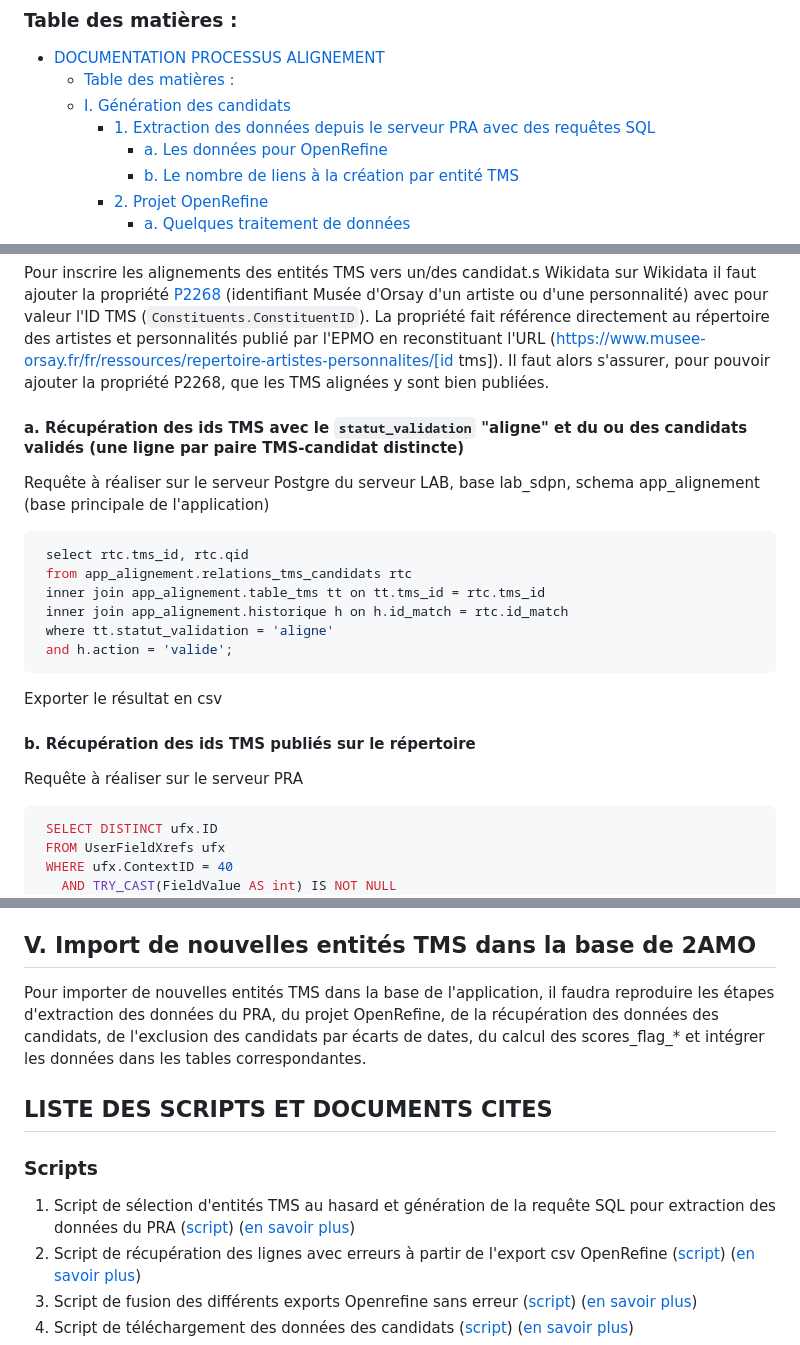
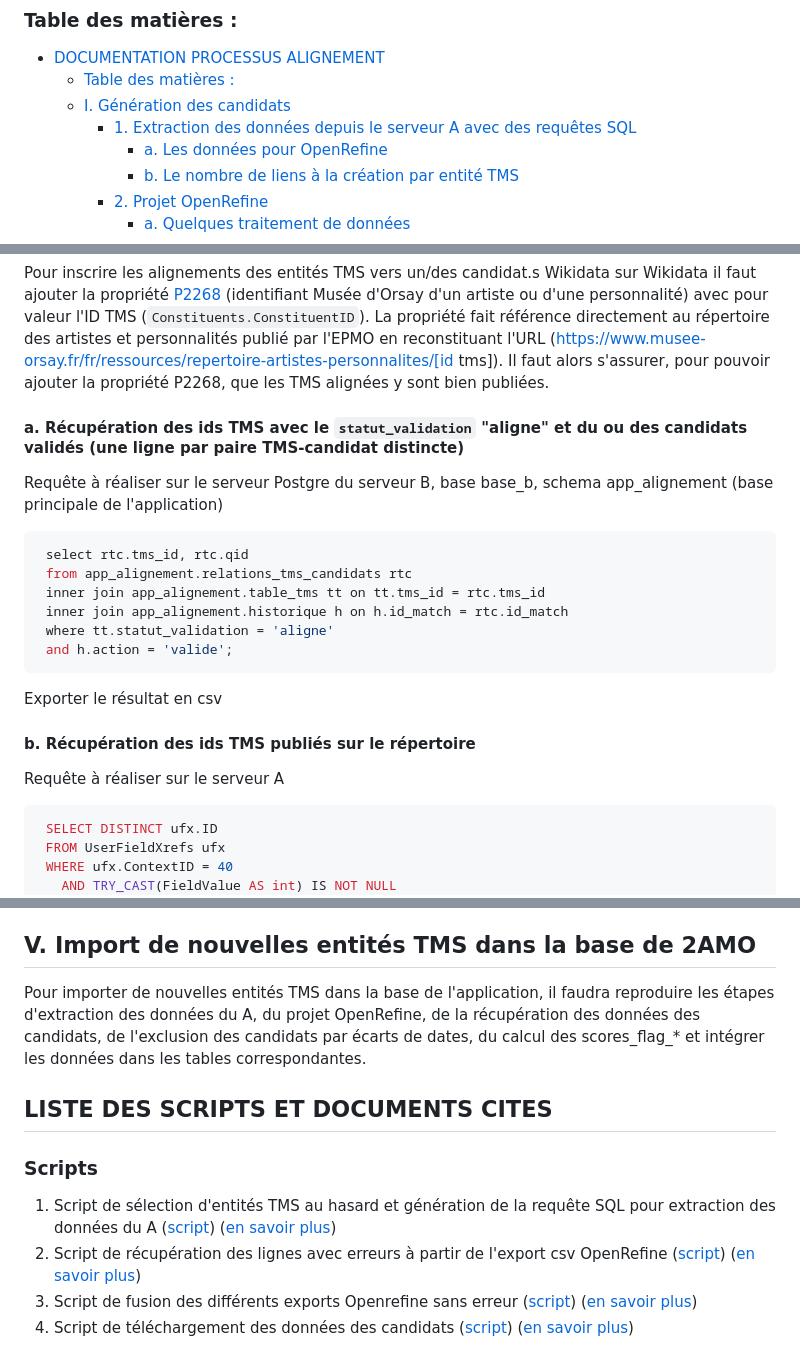
Before and after one commit to Melina-Conter/livrables_memoire_M2_TNAH, a Markdown page: Processus/Documentation_Processus_Alignement.md, 3 parts joined by grey strips. Rendered like a GitHub page.

````diff
--- a/Processus/Documentation_Processus_Alignement.md
+++ b/Processus/Documentation_Processus_Alignement.md
@@ -4,7 +4,7 @@
 - [DOCUMENTATION PROCESSUS ALIGNEMENT](#documentation-processus-alignement)
     - [Table des matières :](#table-des-matières-)
   - [I. Génération des candidats](#i-génération-des-candidats)
-    - [1. Extraction des données depuis le serveur PRA avec des requêtes SQL](#1-extraction-des-données-depuis-le-serveur-pra-avec-des-requêtes-sql)
+    - [1. Extraction des données depuis le serveur A avec des requêtes SQL](#1-extraction-des-données-depuis-le-serveur-a-avec-des-requêtes-sql)
       - [a. Les données pour OpenRefine](#a-les-données-pour-openrefine)
       - [b. Le nombre de liens à la création par entité TMS](#b-le-nombre-de-liens-à-la-création-par-entité-tms)
     - [2. Projet OpenRefine](#2-projet-openrefine)
@@ -679,7 +679,7 @@ Création des tables "vides" : utilisateurs et historique (voir les tables en *i
 
   #### a. Récupération des ids TMS avec le `statut_validation` "aligne" et du ou des candidats validés (une ligne par paire TMS-candidat distincte)
 
-   Requête à réaliser sur le serveur Postgre du serveur LAB, base lab_sdpn, schema app_alignement (base principale de l'application)
+   Requête à réaliser sur le serveur Postgre du serveur B, base base_b, schema app_alignement (base principale de l'application)
 
    ```sql
     select rtc.tms_id, rtc.qid
@@ -693,7 +693,7 @@ Création des tables "vides" : utilisateurs et historique (voir les tables en *i
 
   #### b. Récupération des ids TMS publiés sur le répertoire
 
-   Requête à réaliser sur le serveur PRA
+   Requête à réaliser sur le serveur A
 
    ```sql
     SELECT DISTINCT ufx.ID
@@ -767,11 +767,11 @@ Création des tables "vides" : utilisateurs et historique (voir les tables en *i
 
 ## V. Import de nouvelles entités TMS dans la base de 2AMO
 
-  Pour importer de nouvelles entités TMS dans la base de l'application, il faudra reproduire les étapes d'extraction des données du PRA, du projet OpenRefine, de la récupération des données des candidats, de l'exclusion des candidats par écarts de dates, du calcul des scores_flag_* et intégrer les données dans les tables correspondantes.
+  Pour importer de nouvelles entités TMS dans la base de l'application, il faudra reproduire les étapes d'extraction des données du A, du projet OpenRefine, de la récupération des données des candidats, de l'exclusion des candidats par écarts de dates, du calcul des scores_flag_* et intégrer les données dans les tables correspondantes.
 
 ## LISTE DES SCRIPTS ET DOCUMENTS CITES
 ### Scripts
-1. Script de sélection d'entités TMS au hasard et génération de la requête SQL pour extraction des données du PRA ([script](./Scripts/sample_maker_v2.py)) ([en savoir plus](#1-extraction-des-données-depuis-le-serveur-pra-avec-des-requêtes-sql))
+1. Script de sélection d'entités TMS au hasard et génération de la requête SQL pour extraction des données du A ([script](./Scripts/sample_maker_v2.py)) ([en savoir plus](#1-extraction-des-données-depuis-le-serveur-a-avec-des-requêtes-sql))
 2. Script de récupération des lignes avec erreurs à partir de l'export csv OpenRefine ([script](./Scripts/recup_batch_error.py)) ([en savoir plus](./Scripts/recup_batch_error.py))
 3. Script de fusion des différents exports Openrefine sans erreur ([script](./Scripts/fusion_batch_error_et_premier_batch.py)) ([en savoir plus](#2-projet-openrefine))
 4. Script de téléchargement des données des candidats ([script](./Scripts/recuperation_json_asynchrone_candidats.py)) ([en savoir plus](#a-récuperation-des-données-wikidata-pour-chaque-candidat))
````
Also changed, not shown: other parts of Processus/Documentation_Processus_Alignement.md (+13 -12 lines).
